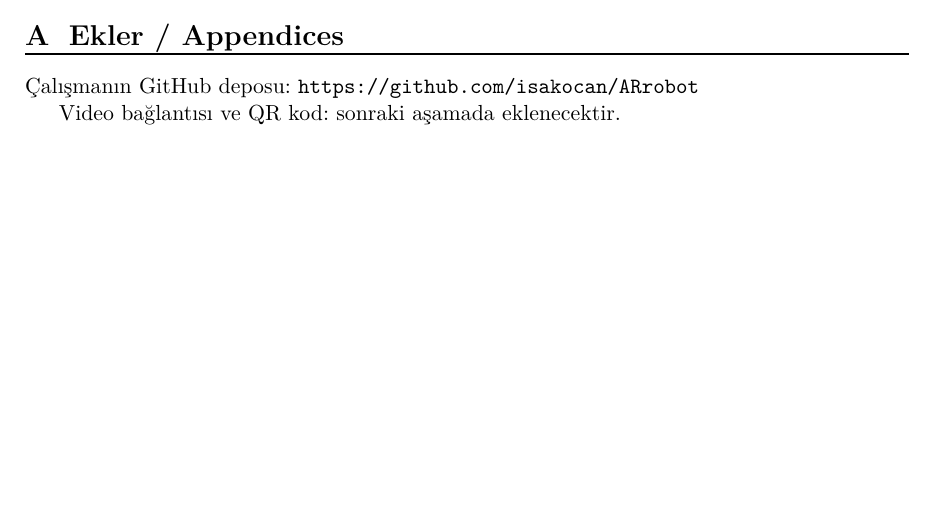
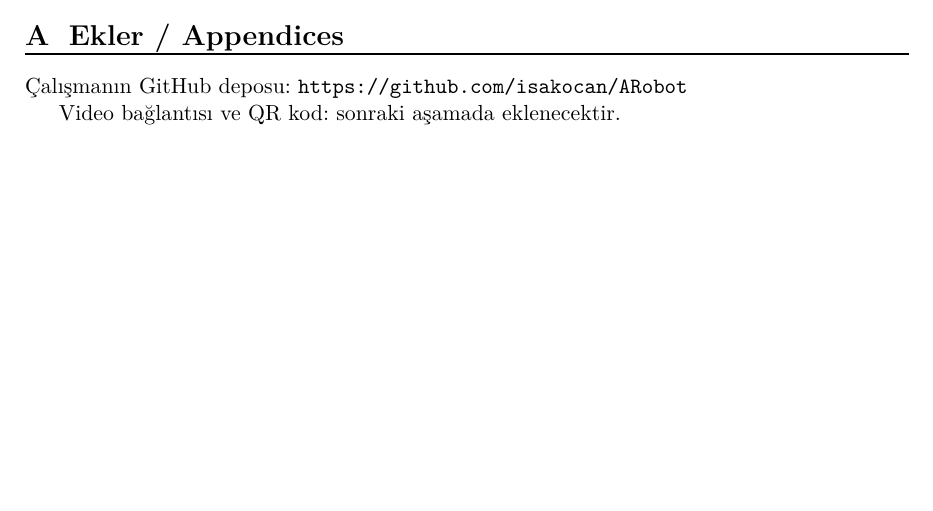
Before and after one commit to isakocan/ARobot, a LaTeX document (Proje_Şablon_2026version/AraRapor.tex): part of page 13 of 13, cut so that both start at the same text. Compiled offline with pdfLaTeX.

Commit message:
Ara Rapor 1: depo adresi ARobot olarak güncellendi
Co-Authored-By: Claude Sonnet 5.5 <noreply@anthropic.com>

```diff
--- a/Proje_Şablon_2026version/AraRapor.tex
+++ b/Proje_Şablon_2026version/AraRapor.tex
@@ -547,7 +547,7 @@ Hafta 1: 28 Eylül -- 4 Ekim 2026, Hafta 13: 21 -- 28 Aralık 2026}
 \newpage
 \appendix
 \section{Ekler / Appendices}
-Çalışmanın GitHub deposu: \url{https://github.com/isakocan/ARrobot}
+Çalışmanın GitHub deposu: \url{https://github.com/isakocan/ARobot}
 
 Video bağlantısı ve QR kod: sonraki aşamada eklenecektir.
 
```
Also changed, not shown: Proje_Şablon_2026version/AraRapor_EN.tex (+1 -1 lines), Proje_Şablon_2026version/AraRapor_EN.pdf, Proje_Şablon_2026version/AraRapor_TR.pdf.
